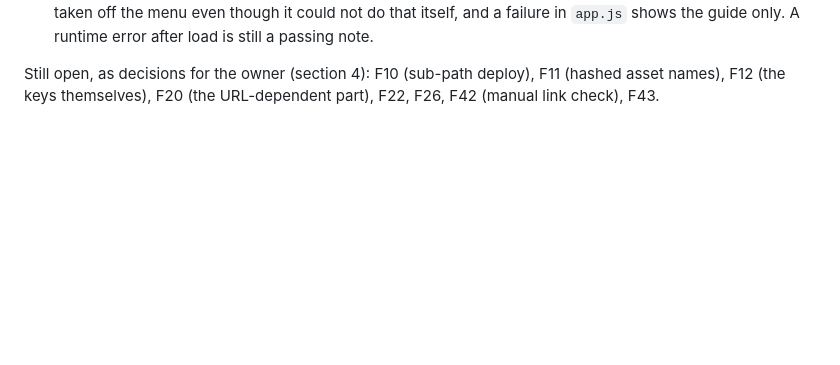
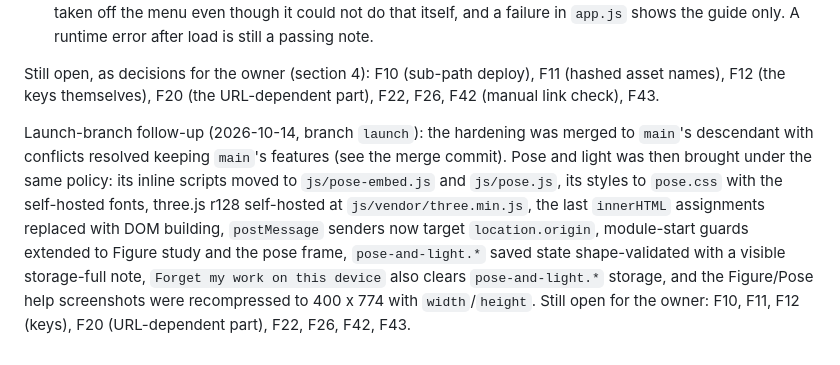
Before and after one commit to Platteration/art-project, a Markdown page: docs/security-audit.md, the part around the change. Rendered like a GitHub page; blank space fills up the shorter version.

```diff
--- a/docs/security-audit.md
+++ b/docs/security-audit.md
@@ -272,3 +272,5 @@ An adversarial review of the third round (three reviewers, one refutation pass;
 - A module that did not start gets its own note ("Part of Portrait Value Studio did not start…") and its tab leaves the menu; the guard maps a boot-time error to the script it came from, so a module that throws is taken off the menu even though it could not do that itself, and a failure in `app.js` shows the guide only. A runtime error after load is still a passing note.
 
 Still open, as decisions for the owner (section 4): F10 (sub-path deploy), F11 (hashed asset names), F12 (the keys themselves), F20 (the URL-dependent part), F22, F26, F42 (manual link check), F43.
+
+Launch-branch follow-up (2026-10-14, branch `launch`): the hardening was merged to `main`'s descendant with conflicts resolved keeping `main`'s features (see the merge commit). Pose and light was then brought under the same policy: its inline scripts moved to `js/pose-embed.js` and `js/pose.js`, its styles to `pose.css` with the self-hosted fonts, three.js r128 self-hosted at `js/vendor/three.min.js`, the last `innerHTML` assignments replaced with DOM building, `postMessage` senders now target `location.origin`, module-start guards extended to Figure study and the pose frame, `pose-and-light.*` saved state shape-validated with a visible storage-full note, `Forget my work on this device` also clears `pose-and-light.*` storage, and the Figure/Pose help screenshots were recompressed to 400 x 774 with `width`/`height`. Still open for the owner: F10, F11, F12 (keys), F20 (URL-dependent part), F22, F26, F42, F43.
```
Also changed, not shown: README.md (+3 -2 lines).
